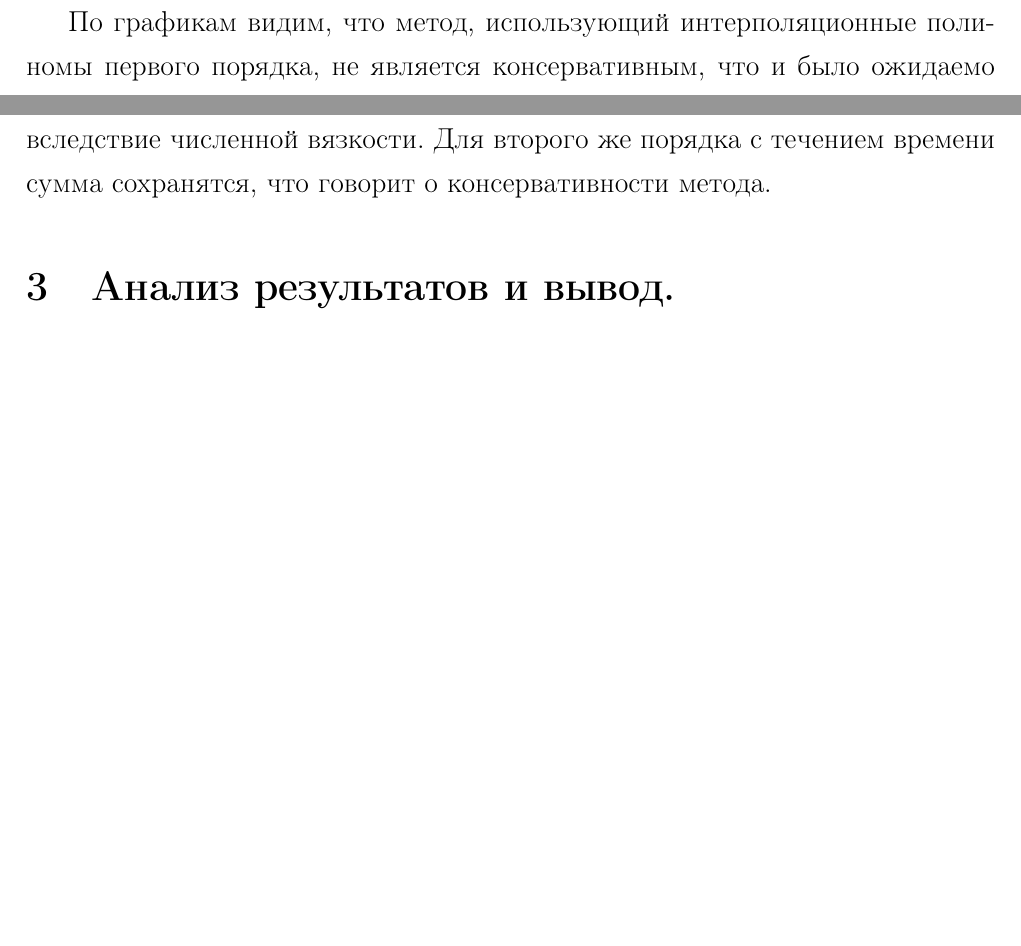
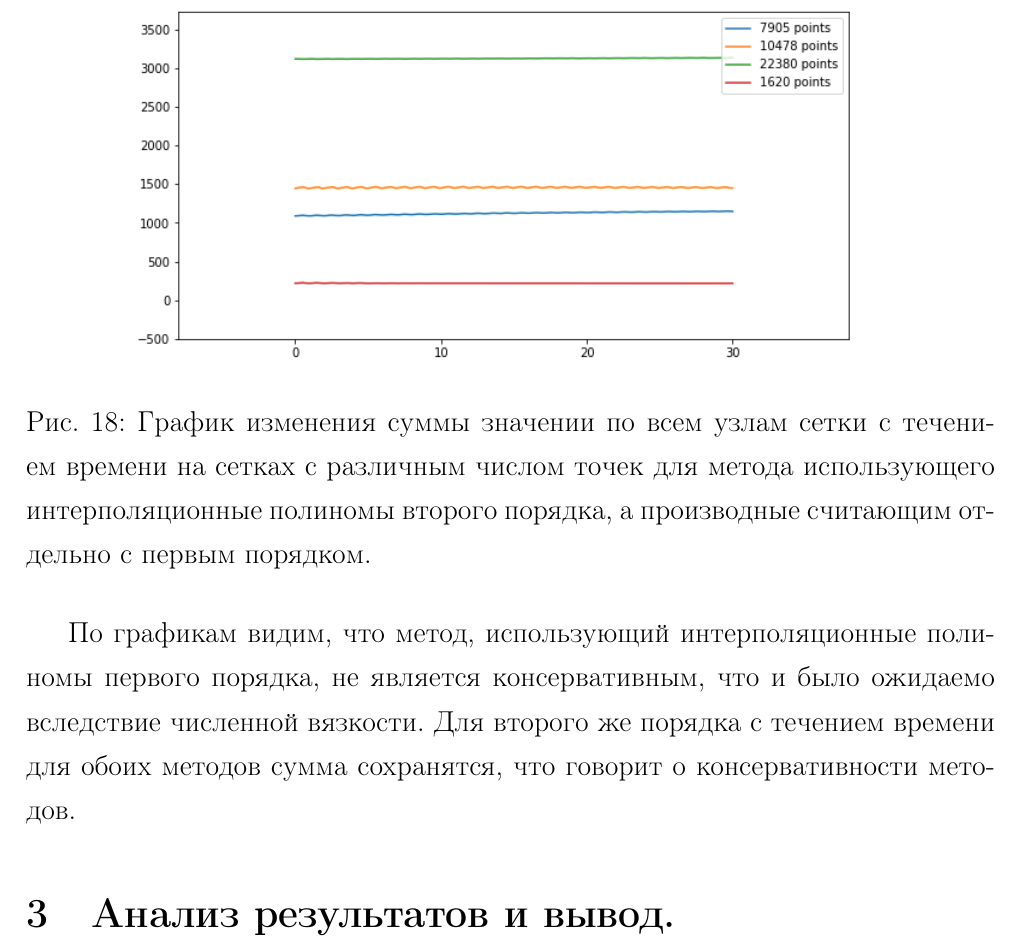
Before and after one commit to cile98/Diplom, a LaTeX document (dipl.tex): two parts of pages 34 and 35 of 38 before the commit and part of page 35 of 38 after it, the two joined at a grey line, cut at the place of the change, the shorter picture padded with empty space. Compiled offline with pdfLaTeX.

Commit message:
conservacy finished

```diff
--- a/dipl.tex
+++ b/dipl.tex
@@ -752,7 +752,11 @@ u(x,y,0) = sin^4(\pi x)sin^4(\pi y).
 \center{\includegraphics[scale=1]{pics/16.png}}
 \caption{График изменения суммы значении по всем узлам сетки с течением времени на сетках с различным числом точек для метода использующего интерполяционные полиномы второго порядка}
 \end{figure}
-По графикам видим, что метод, использующий интерполяционные полиномы первого порядка, не является консервативным, что и было ожидаемо вследствие численной вязкости. Для второго же порядка с течением времени сумма сохранятся, что говорит о консервативности метода.
+\begin{figure}[H]
+\center{\includegraphics[scale=1]{pics/19.png}}
+\caption{График изменения суммы значении по всем узлам сетки с течением времени на сетках с различным числом точек для метода использующего интерполяционные полиномы второго порядка, а производные считающим отдельно с первым порядком.}
+\end{figure}
+По графикам видим, что метод, использующий интерполяционные полиномы первого порядка, не является консервативным, что и было ожидаемо вследствие численной вязкости. Для второго же порядка с течением времени для обоих методов сумма сохранятся, что говорит о консервативности методов.
 \section{Анализ результатов и вывод.}
 В работе была предпринята попытка реализации компактного сеточно-характеристического метода на нерегулярных треугольных сетках для решения однородного уравнения переноса с периодическими граничными условиями и проведено исследование его сходимости на начальных импульсах разного вида. По полученным результатам можно увидеть, что метод решения переопределенной системы для нахождения коэффициентов интерполяционного полинома более точен, чем метод перебора производных. Для метода перебора были испробованы многие ограничения на норму градиента, на значение интерполяционного полинома в точке пересечения, а также использование полинома третьей степени с отбрасыванием лишних членов, но удовлетворительного результата добиться не удалось. Ни один из двух подходов не дает сходящегося порядка. Так же были исследованы разные способы получения интерполяционного полинома для производных - первый, который подразумевал расчет производных как производных интерполяционного полинома второго порядка, давал лучший результат, если рассматривать абсолютную величину ошибки, второй же, предполагавший отдельное нахождение для каждой производной своего полинома первой степени, давай большую абсолютную ошибку, но меньшие колебания порядка. Колебания порядка можно связать с тем, что при обоих способах решения системы теряется часть данных о функции - в первом случае мы подходим к ней максимально близко, но все равно существует некая погрешность, связанная с переопределённостью системы, во втором же мы не используем все данные о производных функции, что может приводить к неправильному виду интерполяционной функции и тем самым ошибкам в численном решении. Была исследована консервативность полученных схем - для схемы, использующей полиномы первого порядка, было показано отсутствие консервативности, а для использующей второй порядок - показана консервативность вследствие выполнения законов сохранения.
 \section*{Список литературы.}
```
Also changed, not shown: dipl.pdf, pics/19.png (added), 3 other files.
